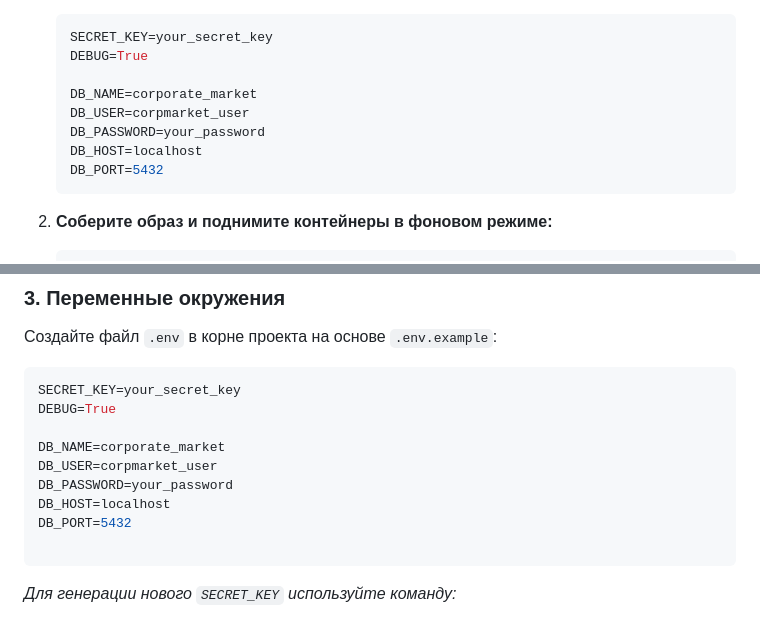
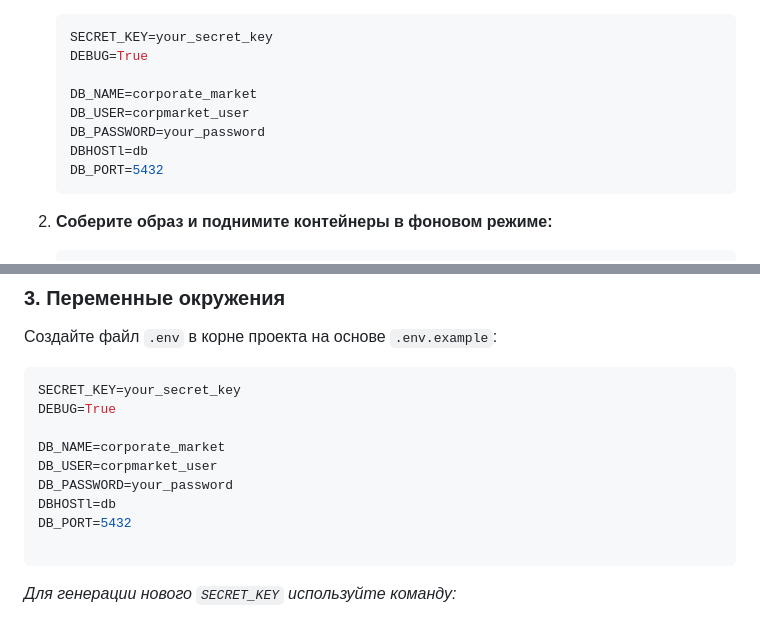
Before and after one commit to Lecry1/corporate-market, a Markdown page: README.md, 2 parts joined by grey strips. Drawn GitHub-style.

````diff
--- a/README.md
+++ b/README.md
@@ -17,7 +17,7 @@
    DB_NAME=corporate_market
    DB_USER=corpmarket_user
    DB_PASSWORD=your_password
-   DB_HOST=localhost
+   DBHOSTl=db
    DB_PORT=5432
    ```
 
@@ -107,7 +107,7 @@ DEBUG=True
 DB_NAME=corporate_market
 DB_USER=corpmarket_user
 DB_PASSWORD=your_password
-DB_HOST=localhost
+DBHOSTl=db
 DB_PORT=5432
 
 ```
````
